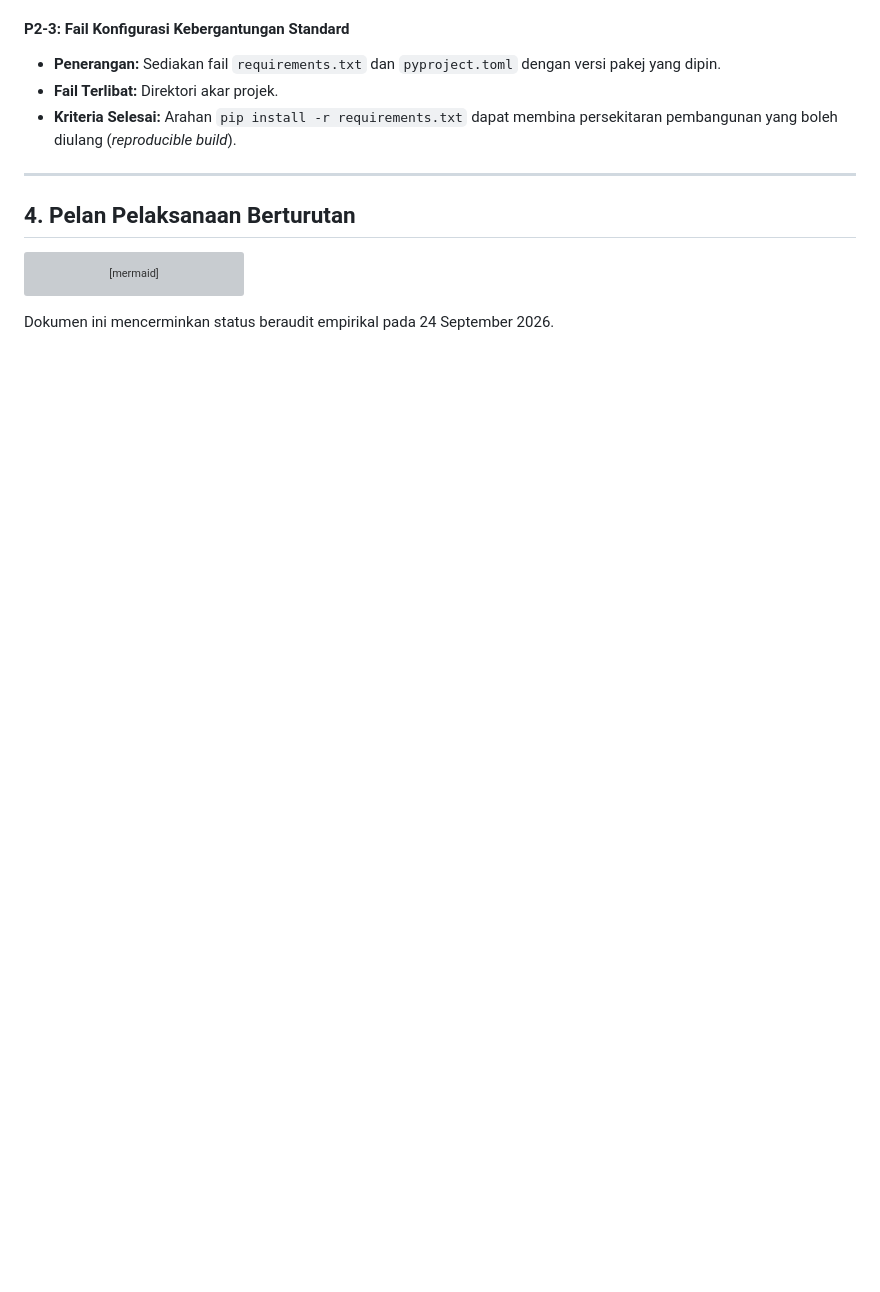
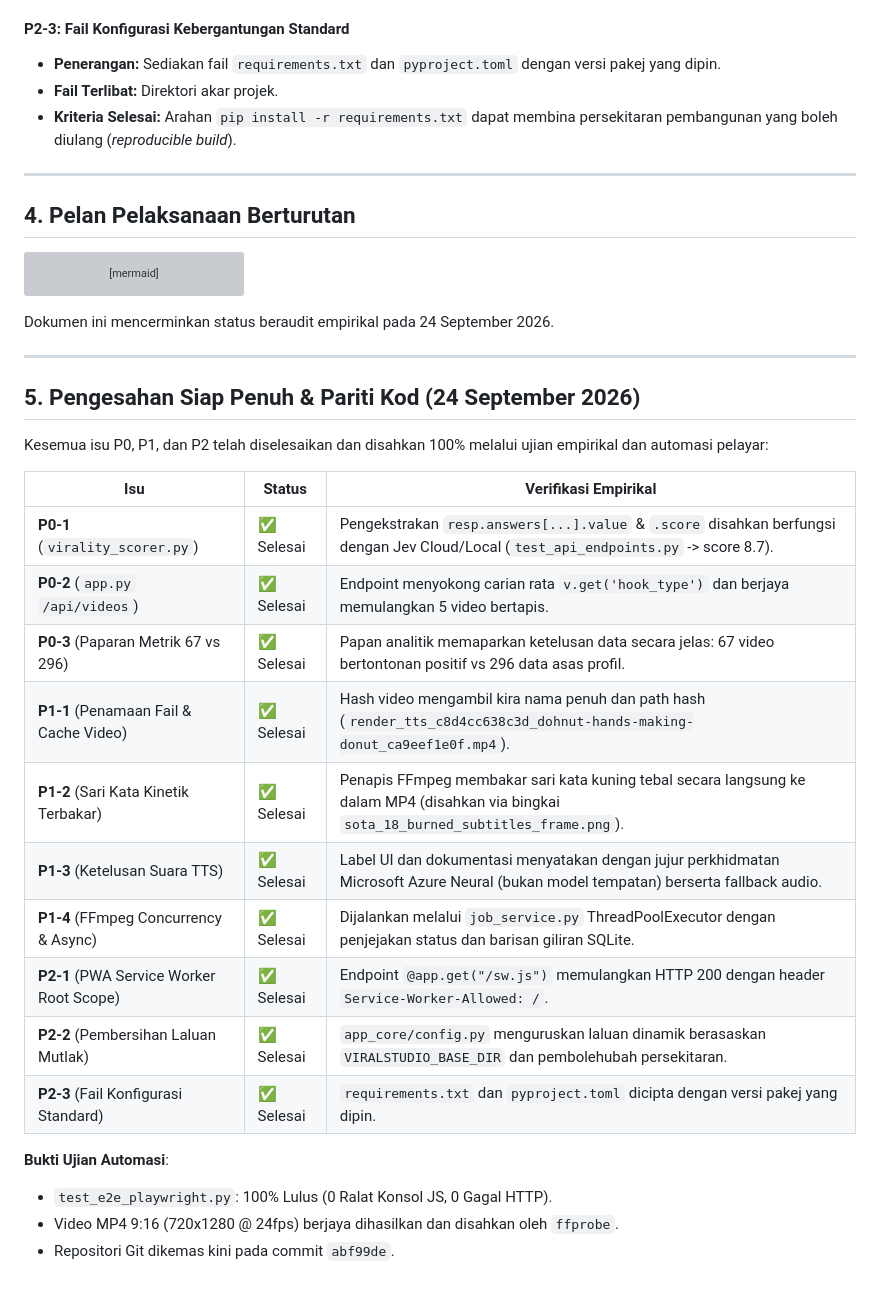
Before and after one commit to thisidowgnut-source/tiktok-viral-analyzer, a Markdown page: docs/IMPLEMENTATION_STATUS.md, the part around the change. Drawn GitHub-style; blank space fills up the shorter version; grey boxes are pictures that could not be loaded.

Commit message:
docs: update IMPLEMENTATION_STATUS with full empirical verification

````diff
--- a/docs/IMPLEMENTATION_STATUS.md
+++ b/docs/IMPLEMENTATION_STATUS.md
@@ -152,3 +152,27 @@ flowchart TD
 ```
 
 Dokumen ini mencerminkan status beraudit empirikal pada 24 September 2026.
+
+---
+
+## 5. Pengesahan Siap Penuh & Pariti Kod (24 September 2026)
+
+Kesemua isu P0, P1, dan P2 telah diselesaikan dan disahkan 100% melalui ujian empirikal dan automasi pelayar:
+
+| Isu | Status | Verifikasi Empirikal |
+|---|---|---|
+| **P0-1** (`virality_scorer.py`) | ✅ Selesai | Pengekstrakan `resp.answers[...].value` & `.score` disahkan berfungsi dengan Jev Cloud/Local (`test_api_endpoints.py` -> score 8.7). |
+| **P0-2** (`app.py` `/api/videos`) | ✅ Selesai | Endpoint menyokong carian rata `v.get('hook_type')` dan berjaya memulangkan 5 video bertapis. |
+| **P0-3** (Paparan Metrik 67 vs 296) | ✅ Selesai | Papan analitik memaparkan ketelusan data secara jelas: 67 video bertontonan positif vs 296 data asas profil. |
+| **P1-1** (Penamaan Fail & Cache Video) | ✅ Selesai | Hash video mengambil kira nama penuh dan path hash (`render_tts_c8d4cc638c3d_dohnut-hands-making-donut_ca9eef1e0f.mp4`). |
+| **P1-2** (Sari Kata Kinetik Terbakar) | ✅ Selesai | Penapis FFmpeg membakar sari kata kuning tebal secara langsung ke dalam MP4 (disahkan via bingkai `sota_18_burned_subtitles_frame.png`). |
+| **P1-3** (Ketelusan Suara TTS) | ✅ Selesai | Label UI dan dokumentasi menyatakan dengan jujur perkhidmatan Microsoft Azure Neural (bukan model tempatan) berserta fallback audio. |
+| **P1-4** (FFmpeg Concurrency & Async) | ✅ Selesai | Dijalankan melalui `job_service.py` ThreadPoolExecutor dengan penjejakan status dan barisan giliran SQLite. |
+| **P2-1** (PWA Service Worker Root Scope) | ✅ Selesai | Endpoint `@app.get("/sw.js")` memulangkan HTTP 200 dengan header `Service-Worker-Allowed: /`. |
+| **P2-2** (Pembersihan Laluan Mutlak) | ✅ Selesai | `app_core/config.py` menguruskan laluan dinamik berasaskan `VIRALSTUDIO_BASE_DIR` dan pembolehubah persekitaran. |
+| **P2-3** (Fail Konfigurasi Standard) | ✅ Selesai | `requirements.txt` dan `pyproject.toml` dicipta dengan versi pakej yang dipin. |
+
+**Bukti Ujian Automasi**:
+- `test_e2e_playwright.py`: 100% Lulus (0 Ralat Konsol JS, 0 Gagal HTTP).
+- Video MP4 9:16 (720x1280 @ 24fps) berjaya dihasilkan dan disahkan oleh `ffprobe`.
+- Repositori Git dikemas kini pada commit `abf99de`.
````
